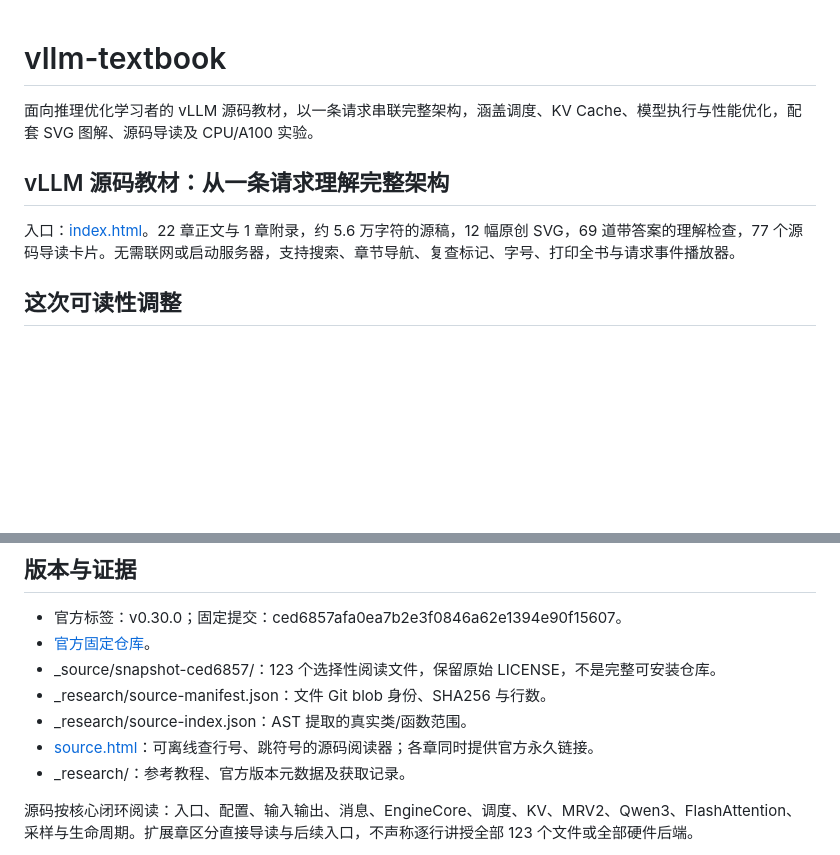
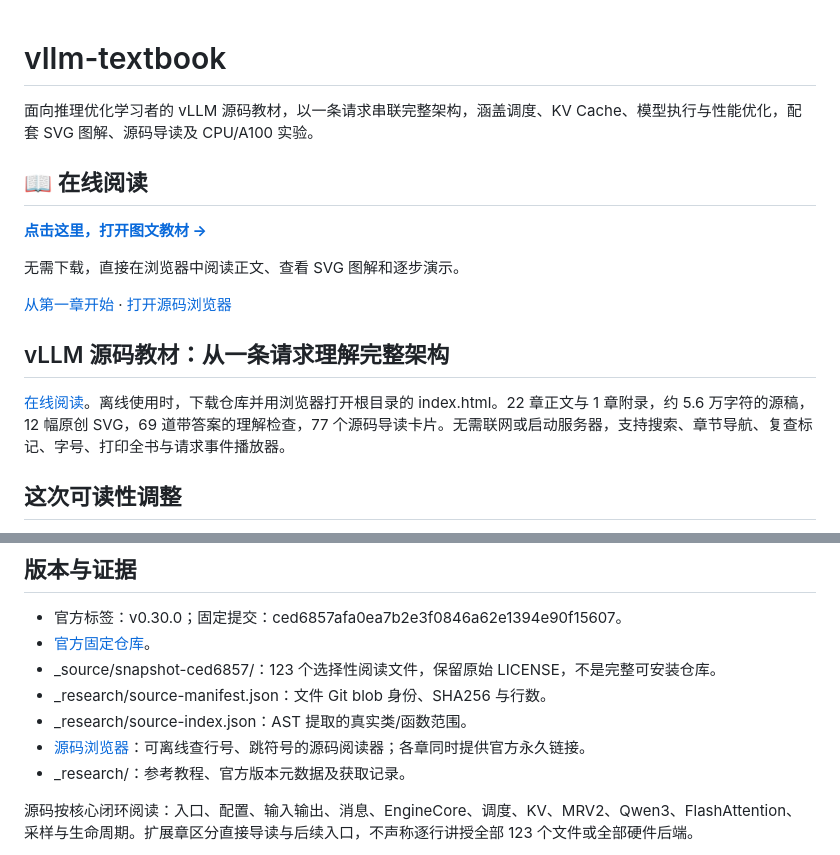
Before and after one commit to via-vie/vllm-textbook, a Markdown page: README.md, 2 parts joined by grey strips. GitHub-like rendering; blank space fills up the shorter version.

Commit message:
Add-prominent-online-reading-link

```diff
--- a/README.md
+++ b/README.md
@@ -2,9 +2,17 @@
 
 面向推理优化学习者的 vLLM 源码教材，以一条请求串联完整架构，涵盖调度、KV Cache、模型执行与性能优化，配套 SVG 图解、源码导读及 CPU/A100 实验。
 
+## 📖 在线阅读
+
+**[点击这里，打开图文教材 →](https://via-vie.github.io/vllm-/)**
+
+无需下载，直接在浏览器中阅读正文、查看 SVG 图解和逐步演示。
+
+[从第一章开始](https://via-vie.github.io/vllm-/#ch01) · [打开源码浏览器](https://via-vie.github.io/vllm-/source.html)
+
 ## vLLM 源码教材：从一条请求理解完整架构
 
-入口：[index.html](index.html)。22 章正文与 1 章附录，约 5.6 万字符的源稿，12 幅原创 SVG，69 道带答案的理解检查，77 个源码导读卡片。无需联网或启动服务器，支持搜索、章节导航、复查标记、字号、打印全书与请求事件播放器。
+[在线阅读](https://via-vie.github.io/vllm-/)。离线使用时，下载仓库并用浏览器打开根目录的 index.html。22 章正文与 1 章附录，约 5.6 万字符的源稿，12 幅原创 SVG，69 道带答案的理解检查，77 个源码导读卡片。无需联网或启动服务器，支持搜索、章节导航、复查标记、字号、打印全书与请求事件播放器。
 
 ## 这次可读性调整
 
@@ -31,7 +39,7 @@
 - _source/snapshot-ced6857/：123 个选择性阅读文件，保留原始 LICENSE，不是完整可安装仓库。
 - _research/source-manifest.json：文件 Git blob 身份、SHA256 与行数。
 - _research/source-index.json：AST 提取的真实类/函数范围。
-- [source.html](source.html)：可离线查行号、跳符号的源码阅读器；各章同时提供官方永久链接。
+- [源码浏览器](https://via-vie.github.io/vllm-/source.html)：可离线查行号、跳符号的源码阅读器；各章同时提供官方永久链接。
 - _research/：参考教程、官方版本元数据及获取记录。
 
 源码按核心闭环阅读：入口、配置、输入输出、消息、EngineCore、调度、KV、MRV2、Qwen3、FlashAttention、采样与生命周期。扩展章区分直接导读与后续入口，不声称逐行讲授全部 123 个文件或全部硬件后端。
```
Also changed, not shown: other parts of README.md (+1 -1 lines).
